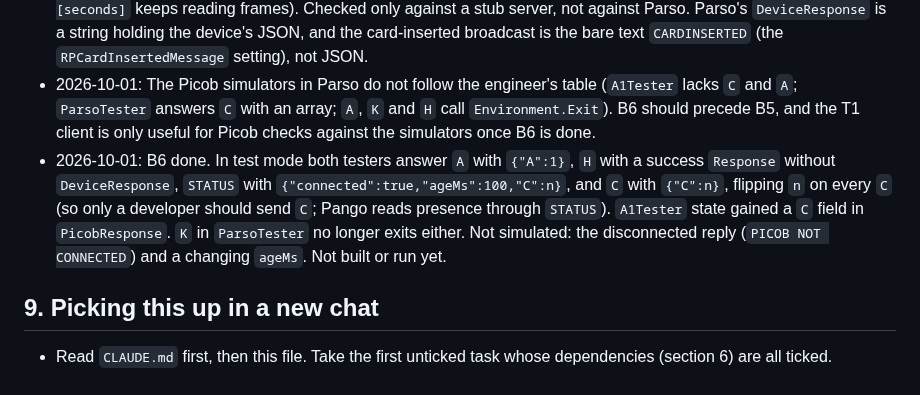
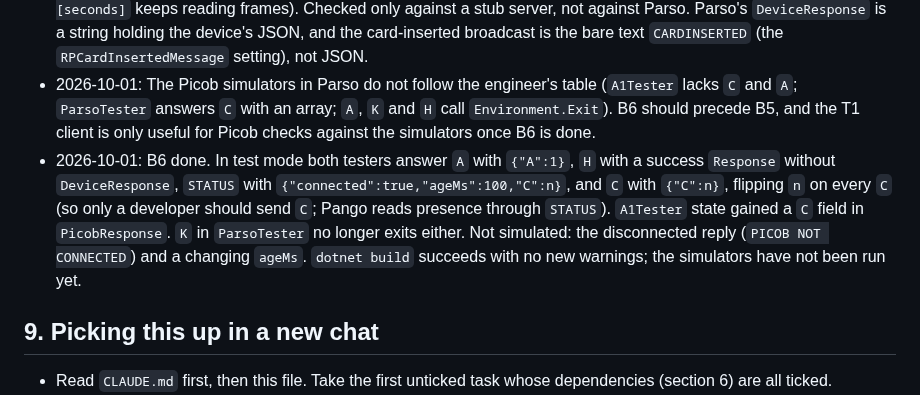
Before and after one commit to QuirogaAccesos/Linux-MSC-Migration, a Markdown page: MIGRATION_PLAN.md, the part around the change. Rendered like a GitHub page.

Commit message:
B6: Record the build result in the decision log
Co-Authored-By: Claude Sonnet 5.5 <noreply@anthropic.com>
Claude-Session: https://claude.ai/code/session_01MqEhKxyjDxRgcfoek5evYD

```diff
--- a/MIGRATION_PLAN.md
+++ b/MIGRATION_PLAN.md
@@ -154,7 +154,7 @@ Append one dated line per result or decision that later tasks depend on (A1 to A
 - 2026-10-01: Direction agreed (sections 1 and 2). Picob firmware facts recorded in `CLAUDE.md`. Detection lag of up to about 1.1 s accepted. AMP deferred. QR scanner stays a wedge.
 - 2026-10-01: T1 done (`tools/parso_client.py`, run with `python3 tools/parso_client.py '{"2":"C"}'`, `--listen [seconds]` keeps reading frames). Checked only against a stub server, not against Parso. Parso's `DeviceResponse` is a string holding the device's JSON, and the card-inserted broadcast is the bare text `CARDINSERTED` (the `RPCardInsertedMessage` setting), not JSON.
 - 2026-10-01: The Picob simulators in Parso do not follow the engineer's table (`A1Tester` lacks `C` and `A`; `ParsoTester` answers `C` with an array; `A`, `K` and `H` call `Environment.Exit`). B6 should precede B5, and the T1 client is only useful for Picob checks against the simulators once B6 is done.
-- 2026-10-01: B6 done. In test mode both testers answer `A` with `{"A":1}`, `H` with a success `Response` without `DeviceResponse`, `STATUS` with `{"connected":true,"ageMs":100,"C":n}`, and `C` with `{"C":n}`, flipping `n` on every `C` (so only a developer should send `C`; Pango reads presence through `STATUS`). `A1Tester` state gained a `C` field in `PicobResponse`. `K` in `ParsoTester` no longer exits either. Not simulated: the disconnected reply (`PICOB NOT CONNECTED`) and a changing `ageMs`. Not built or run yet.
+- 2026-10-01: B6 done. In test mode both testers answer `A` with `{"A":1}`, `H` with a success `Response` without `DeviceResponse`, `STATUS` with `{"connected":true,"ageMs":100,"C":n}`, and `C` with `{"C":n}`, flipping `n` on every `C` (so only a developer should send `C`; Pango reads presence through `STATUS`). `A1Tester` state gained a `C` field in `PicobResponse`. `K` in `ParsoTester` no longer exits either. Not simulated: the disconnected reply (`PICOB NOT CONNECTED`) and a changing `ageMs`. `dotnet build` succeeds with no new warnings; the simulators have not been run yet.
 
 ## 9. Picking this up in a new chat
 
```
